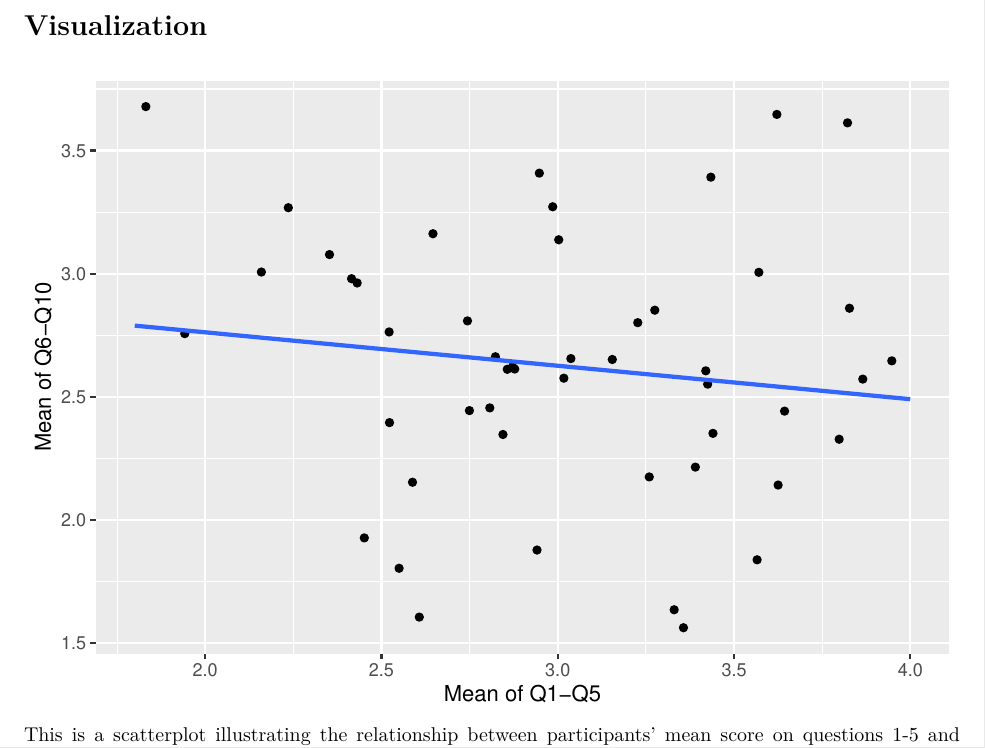
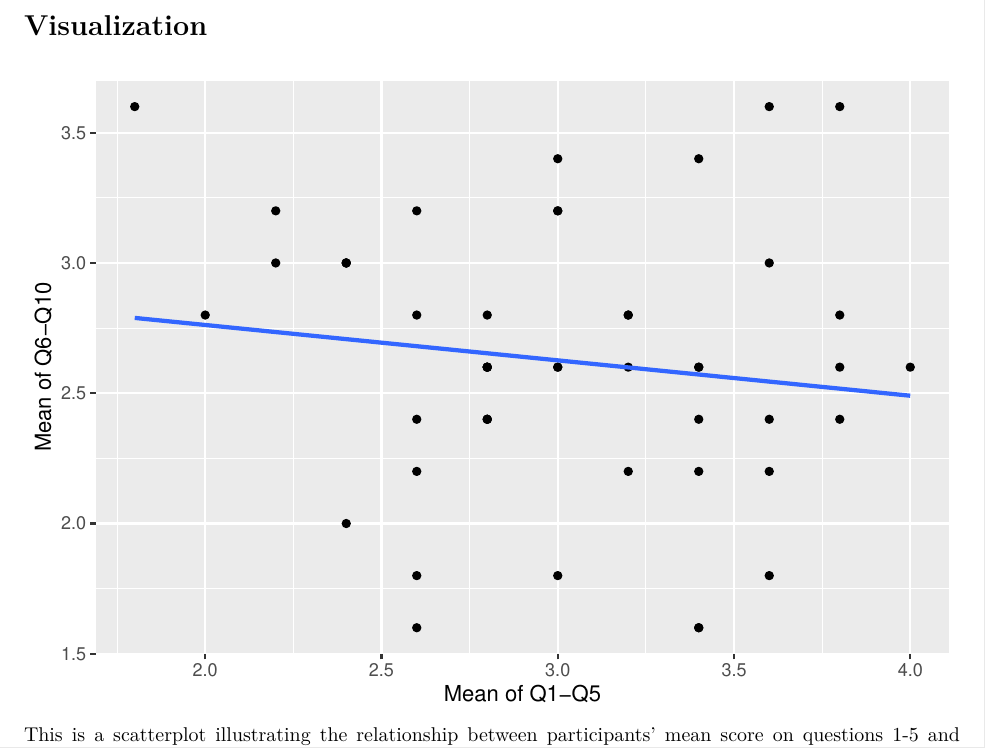
Before and after one commit to prhessen/week9.DataScience, an R Markdown document (markdown/week9_pdf.Rmd): part of page 2 of 2, cut so that both start at the same text. The pictures show the output file markdown/week9_pdf.pdf that the author committed with the source.

Commit message:
Improvements to HW9, switched jitters to scatterplots and changed pdf output

````diff
--- a/markdown/week9_pdf.Rmd
+++ b/markdown/week9_pdf.Rmd
@@ -28,7 +28,7 @@ week9_tbl <- week9_tbl %>%
 # **Visualization**
 ```{r, echo = F}
 ggplot(week9_tbl, aes(x = meanq1q5, y = meanq6q10)) +
-    geom_jitter() +
+    geom_point() +
     geom_smooth(method = "lm", se = F) +
     labs(x = "Mean of Q1-Q5", y = "Mean of Q6-Q10")
 ```
````
Also changed, not shown: R/week9_notebook.nb.html, markdown/week9_pdf.pdf, output/week9.pdf, markdown/week9_pdf.Rmd (2 more changed lines).
